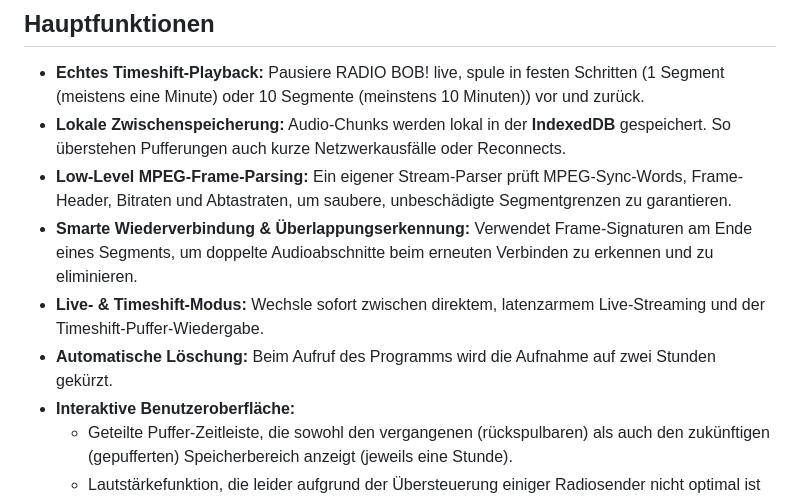
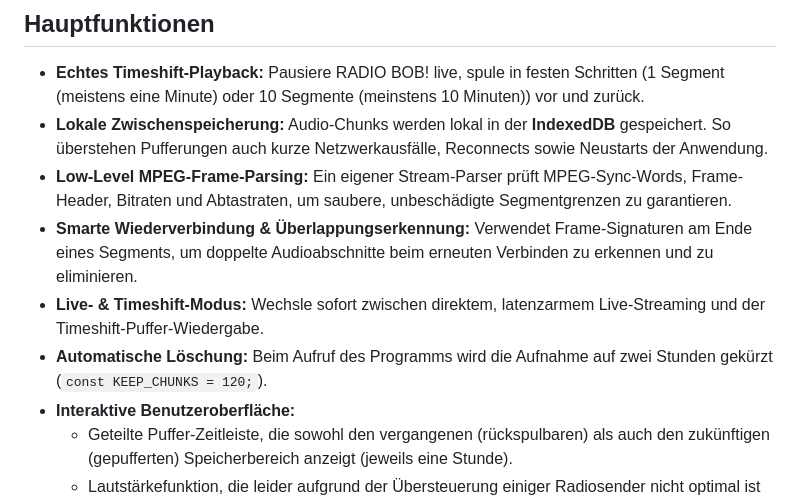
Before and after one commit to ahrenstk/RADIO-BOB-TimeshiftRadioPlayer, a Markdown page: README.md, the part around the change. GitHub-like rendering.

Commit message:
Enhance README with details on caching and deletion

```diff
--- a/README.md
+++ b/README.md
@@ -27,11 +27,11 @@ Ich habe diese Software speziell für Bahnfahrten entwickelt: Mit etwa 15 Minute
 ## Hauptfunktionen
 
 - **Echtes Timeshift-Playback:** Pausiere RADIO BOB! live, spule in festen Schritten (1 Segment (meistens eine Minute) oder 10 Segmente (meinstens 10 Minuten)) vor und zurück.
-- **Lokale Zwischenspeicherung:** Audio-Chunks werden lokal in der **IndexedDB** gespeichert. So überstehen Pufferungen auch kurze Netzwerkausfälle oder Reconnects.
+- **Lokale Zwischenspeicherung:** Audio-Chunks werden lokal in der **IndexedDB** gespeichert. So überstehen Pufferungen auch kurze Netzwerkausfälle, Reconnects sowie Neustarts der Anwendung.
 - **Low-Level MPEG-Frame-Parsing:** Ein eigener Stream-Parser prüft MPEG-Sync-Words, Frame-Header, Bitraten und Abtastraten, um saubere, unbeschädigte Segmentgrenzen zu garantieren.
 - **Smarte Wiederverbindung & Überlappungserkennung:** Verwendet Frame-Signaturen am Ende eines Segments, um doppelte Audioabschnitte beim erneuten Verbinden zu erkennen und zu eliminieren.
 - **Live- & Timeshift-Modus:** Wechsle sofort zwischen direktem, latenzarmem Live-Streaming und der Timeshift-Puffer-Wiedergabe.
-- **Automatische Löschung:** Beim Aufruf des Programms wird die Aufnahme auf zwei Stunden gekürzt.
+- **Automatische Löschung:** Beim Aufruf des Programms wird die Aufnahme auf zwei Stunden gekürzt (`const KEEP_CHUNKS = 120;`).
 - **Interaktive Benutzeroberfläche:**
   - Geteilte Puffer-Zeitleiste, die sowohl den vergangenen (rückspulbaren) als auch den zukünftigen (gepufferten) Speicherbereich anzeigt (jeweils eine Stunde).
   - Lautstärkefunktion, die leider aufgrund der Übersteuerung einiger Radiosender nicht optimal ist
```
